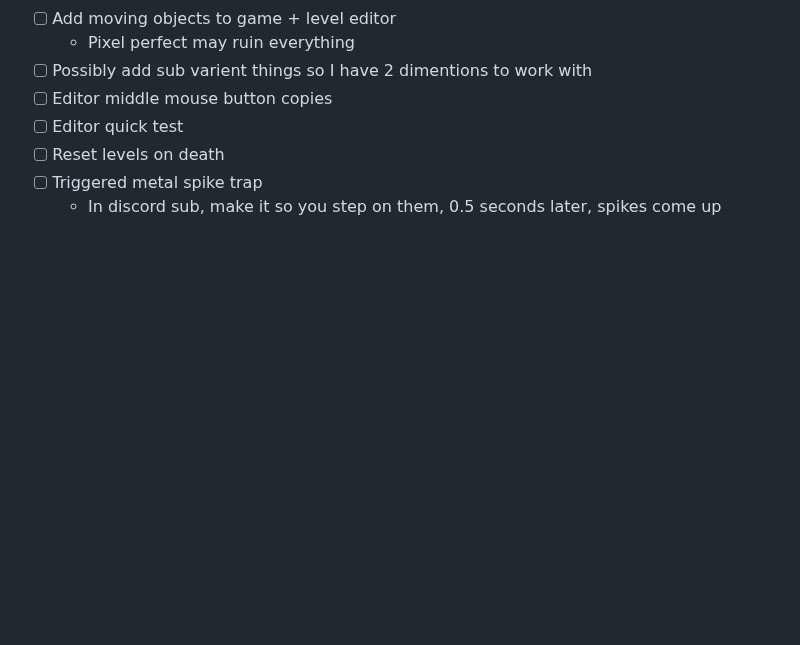
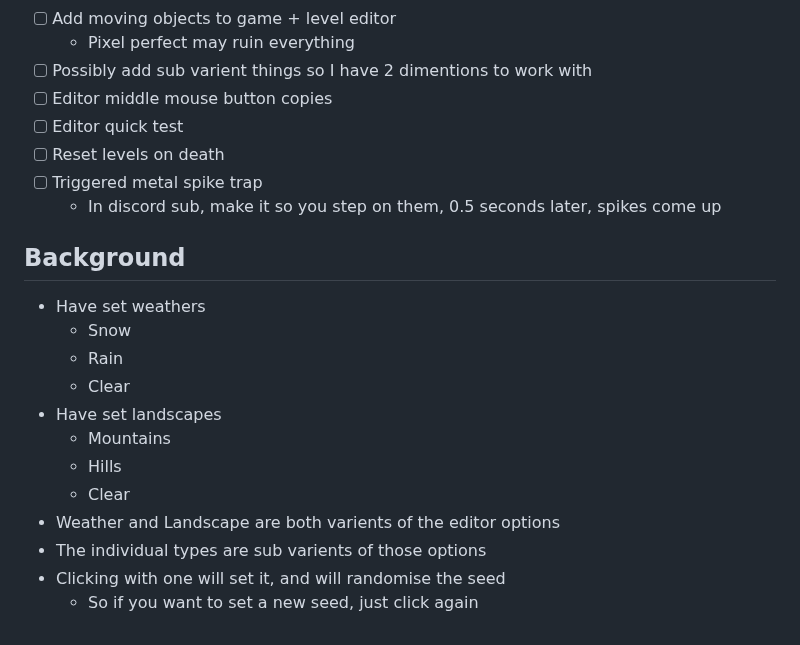
Before and after one commit to Pybounce/bevy_multiplayer_platformer, a Markdown page: README.md, the part around the change. GitHub-like rendering; blank space fills up the shorter version.

Commit message:
background idea

```diff
--- a/README.md
+++ b/README.md
@@ -324,3 +324,18 @@ Idea for block that produces spikes when the player steps on it, simiar to crumb
 - [ ] Reset levels on death
 - [ ] Triggered metal spike trap
   - In discord sub, make it so you step on them, 0.5 seconds later, spikes come up
+
+## Background
+
+- Have set weathers
+  - Snow
+  - Rain
+  - Clear
+- Have set landscapes
+  - Mountains
+  - Hills
+  - Clear
+- Weather and Landscape are both varients of the editor options
+- The individual types are sub varients of those options
+- Clicking with one will set it, and will randomise the seed
+  - So if you want to set a new seed, just click again
```
